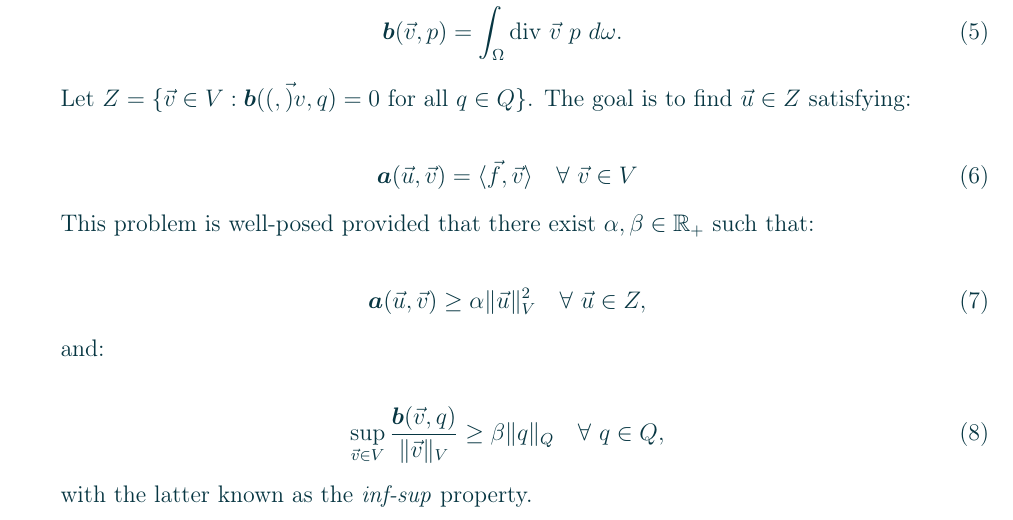
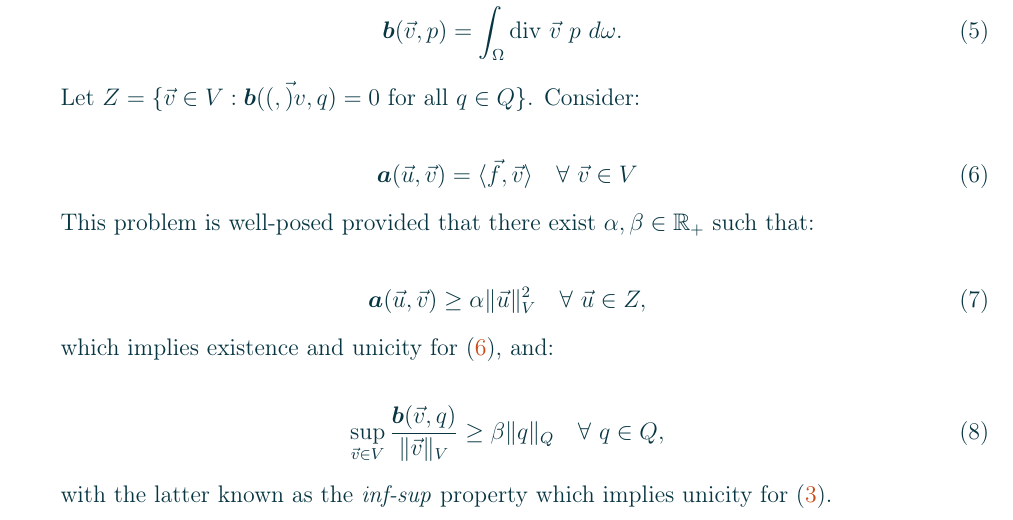
Before and after one commit to diantonioandrea/mnaedp-project, a LaTeX paper (report/report.tex, which reads report/sections/problem.tex): part of page 3 of 10, cut so that both start at the same text. Compiled offline with pdfLaTeX.

Commit message:
Update problem.tex

```diff
--- a/report/sections/problem.tex
+++ b/report/sections/problem.tex
@@ -36,7 +36,7 @@ where $\boa{\cdot}{\cdot}: V \times V \rightarrow \mathbb{R}$ and $\bob{\cdot}{\
     \bob{\Vector{v}}{p} &= \int_{\Omega} \diver \Vector{v} ~ p ~ d \omega. \label{b}
 \end{align}
 
-Let $Z = \{\Vector{v} \in V: \bob(\Vector{v}, q) = 0 \text{ for all } q \in Q\}$. The goal is to find $\Vector{u} \in Z$ satisfying:
+Let $Z = \{\Vector{v} \in V: \bob(\Vector{v}, q) = 0 \text{ for all } q \in Q\}$. Consider:
 
 \begin{gather} \label{kernel_stokes}
     \boa{\Vector{u}}{\Vector{v}} = \langle \Vector{f}, \Vector{v} \rangle \quad \Forall \Vector{v} \in V
@@ -48,10 +48,10 @@ This problem is well-posed provided that there exist $\alpha, \beta \in \mathbb{
     \boa{\Vector{u}}{\Vector{v}} \geq \alpha \lVert \Vector{u} \rVert^2_V \quad \Forall \Vector{u} \in Z,
 \end{gather}
 
-and:
+which implies existence and unicity for \eqref{kernel_stokes}, and:
 
 \begin{gather} \label{inf-sup}
     \sup_{\Vector{v} \in V} \frac{\bob{\Vector{v}}{q}}{\lVert \Vector{v} \rVert_V} \geq \beta \lVert q \rVert_Q \quad \Forall q \in Q,
 \end{gather}
 
-with the latter known as the \textit{inf-sup} property.
+with the latter known as the \textit{inf-sup} property which implies unicity for \eqref{weak_stokes}.
```
